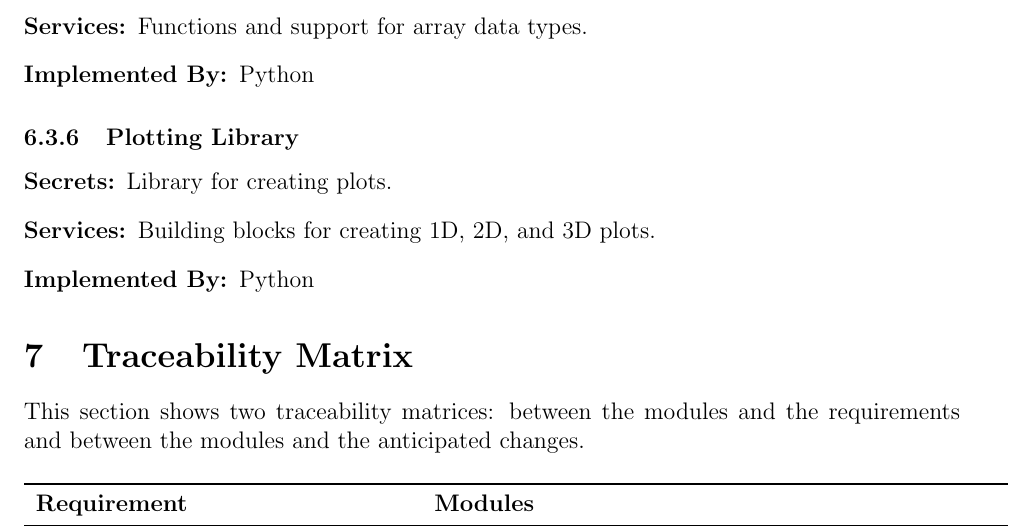
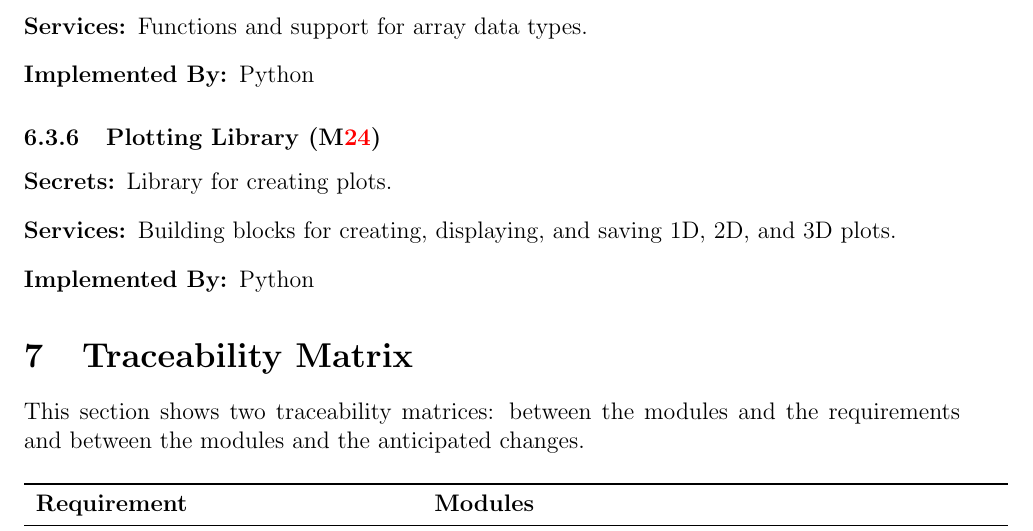
Before and after one commit to icbicket/SpectrumImageAnalysisPy, a LaTeX document (Doc/Design/MG/MG.tex): part of page 17 of 23, cut so that both start at the same text. Compiled offline with pdfLaTeX.

Commit message:
Change to MG, addressing issue #21

```diff
--- a/Doc/Design/MG/MG.tex
+++ b/Doc/Design/MG/MG.tex
@@ -613,10 +613,11 @@ well as any relevant calibrations or metadata.
 	\item[Implemented By:] Python
 \end{description}
 
-\subsubsection{Plotting Library}
+\subsubsection{Plotting Library (\mref{mPlotLib})}
 \begin{description}
 	\item[Secrets:]Library for creating plots.
-	\item[Services:]Building blocks for creating 1D, 2D, and 3D plots.
+	\item[Services:]Building blocks for creating, displaying, and saving 1D, 2D,
+    and 3D plots.
 	\item[Implemented By:] Python
 \end{description}
 
```
Also changed, not shown: Doc/Design/MG/MG.pdf, Doc/Design/MG/MG.tex (2 more changed lines).
